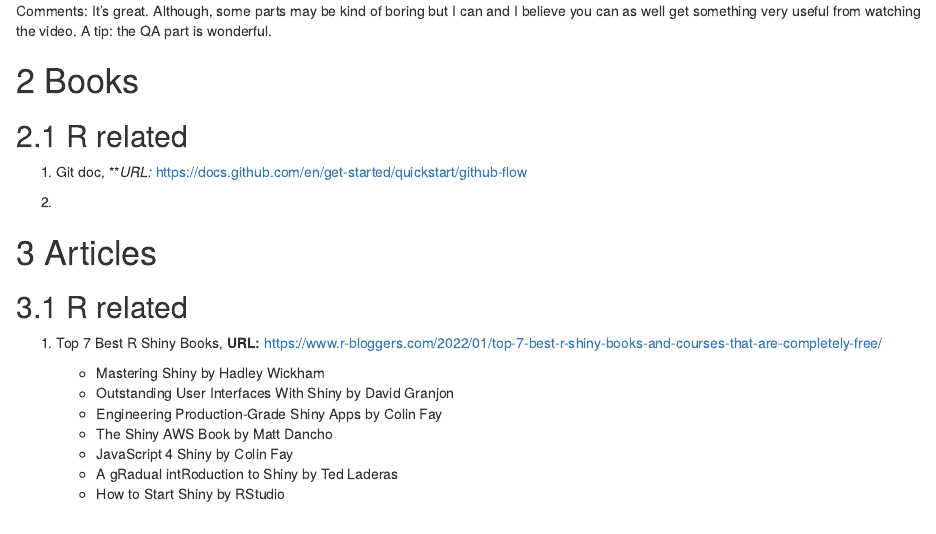
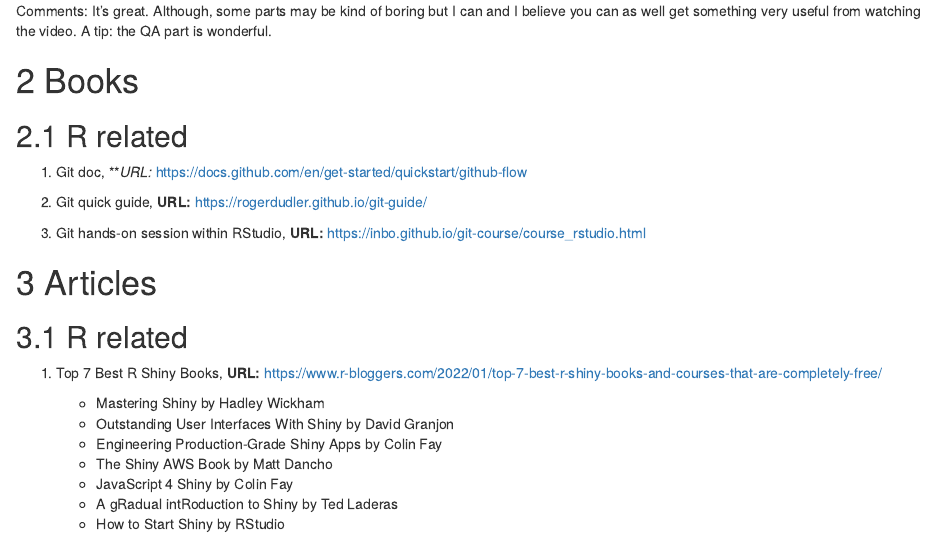
Before and after one commit to zhanglynz/superlinks, an R Markdown document (index.Rmd): the page in a window 1100 px wide, from 390 px down. Rendered offline with R 4.5, knitr and Pandoc, with nearby package versions; drawn as R Markdown's standard HTML page in place of the format the file asks for.

Commit message:
git books

```diff
--- a/index.Rmd
+++ b/index.Rmd
@@ -35,7 +35,9 @@
 
 1. Git doc, ***URL:* https://docs.github.com/en/get-started/quickstart/github-flow
 
-1.
+1. Git quick guide, **URL:** https://rogerdudler.github.io/git-guide/
+
+1. Git hands-on session within RStudio, **URL:** https://inbo.github.io/git-course/course_rstudio.html
 
 # Articles
 
```
Also changed, not shown: docs/search_index.json, 1 other file.
